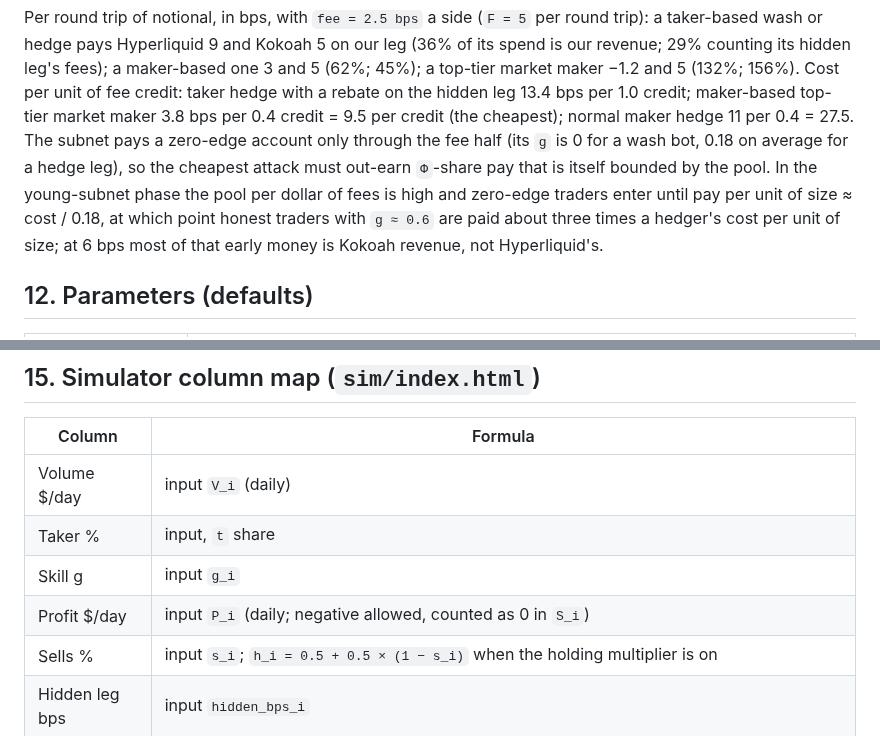
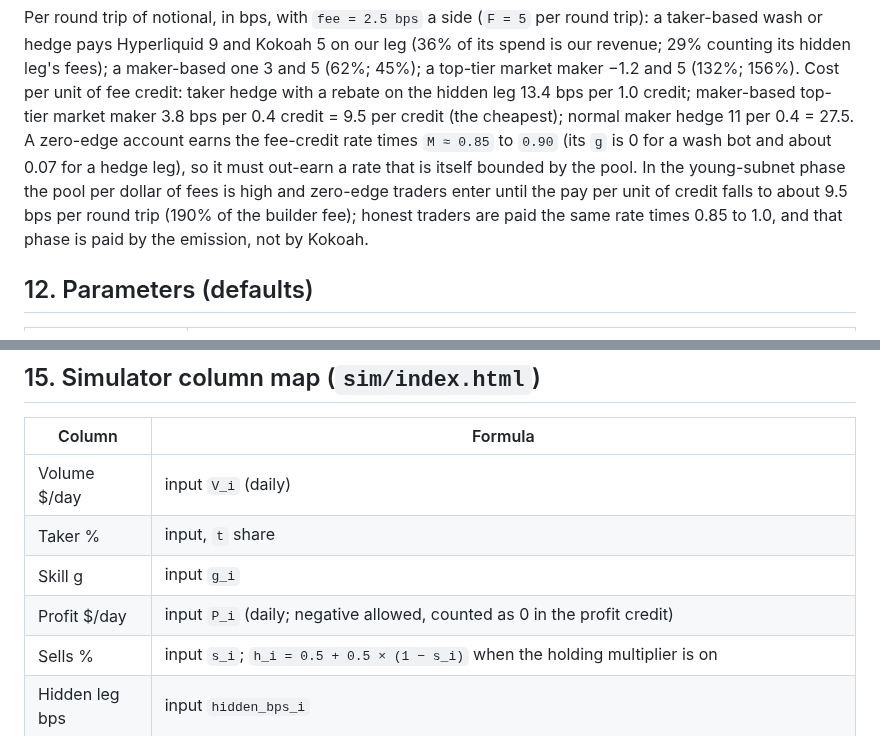
Before and after one commit to kokoahdotcom/kokoah-subnet, a Markdown page: docs/design/02-mechanism-spec.md, 2 parts joined by grey strips. GitHub-like rendering.

Commit message:
fix a stale paragraph in the spec

```diff
--- a/docs/design/02-mechanism-spec.md
+++ b/docs/design/02-mechanism-spec.md
@@ -212,12 +212,12 @@ Per round trip of notional, in bps, with `fee = 2.5 bps` a side (`F = 5` per rou
 hedge pays Hyperliquid 9 and Kokoah 5 on our leg (36% of its spend is our revenue; 29% counting its hidden leg's
 fees); a maker-based one 3 and 5 (62%; 45%); a top-tier market maker −1.2 and 5 (132%; 156%). Cost per unit of fee
 credit: taker hedge with a rebate on the hidden leg 13.4 bps per 1.0 credit; maker-based top-tier market maker 3.8
-bps per 0.4 credit = 9.5 per credit (the cheapest); normal maker hedge 11 per 0.4 = 27.5. The subnet pays a
-zero-edge account only through the fee half (its `g` is 0 for a wash bot, 0.18 on average for a hedge leg), so the
-cheapest attack must out-earn `Φ`-share pay that is itself bounded by the pool. In the young-subnet phase the pool
-per dollar of fees is high and zero-edge traders enter until pay per unit of size ≈ cost / 0.18, at which point
-honest traders with `g ≈ 0.6` are paid about three times a hedger's cost per unit of size; at 6 bps most of that
-early money is Kokoah revenue, not Hyperliquid's.
+bps per 0.4 credit = 9.5 per credit (the cheapest); normal maker hedge 11 per 0.4 = 27.5. A zero-edge account
+earns the fee-credit rate times `M ≈ 0.85` to `0.90` (its `g` is 0 for a wash bot and about 0.07 for a hedge leg),
+so it must out-earn a rate that is itself bounded by the pool. In the young-subnet phase the pool per dollar of fees
+is high and zero-edge traders enter until the pay per unit of credit falls to about 9.5 bps per round trip (190% of
+the builder fee); honest traders are paid the same rate times 0.85 to 1.0, and that phase is paid by the emission,
+not by Kokoah.
 
 ## 12. Parameters (defaults)
 
@@ -299,7 +299,7 @@ exclusions (§3), collateral per account, migration-only account changes (§16)
 | Volume $/day | input `V_i` (daily) |
 | Taker % | input, `t` share |
 | Skill g | input `g_i` |
-| Profit $/day | input `P_i` (daily; negative allowed, counted as 0 in `S_i`) |
+| Profit $/day | input `P_i` (daily; negative allowed, counted as 0 in the profit credit) |
 | Sells % | input `s_i`; `h_i = 0.5 + 0.5 × (1 − s_i)` when the holding multiplier is on |
 | Hidden leg bps | input `hidden_bps_i` |
 | Fees to Kokoah | `b_i = V_i × fee` |
```
